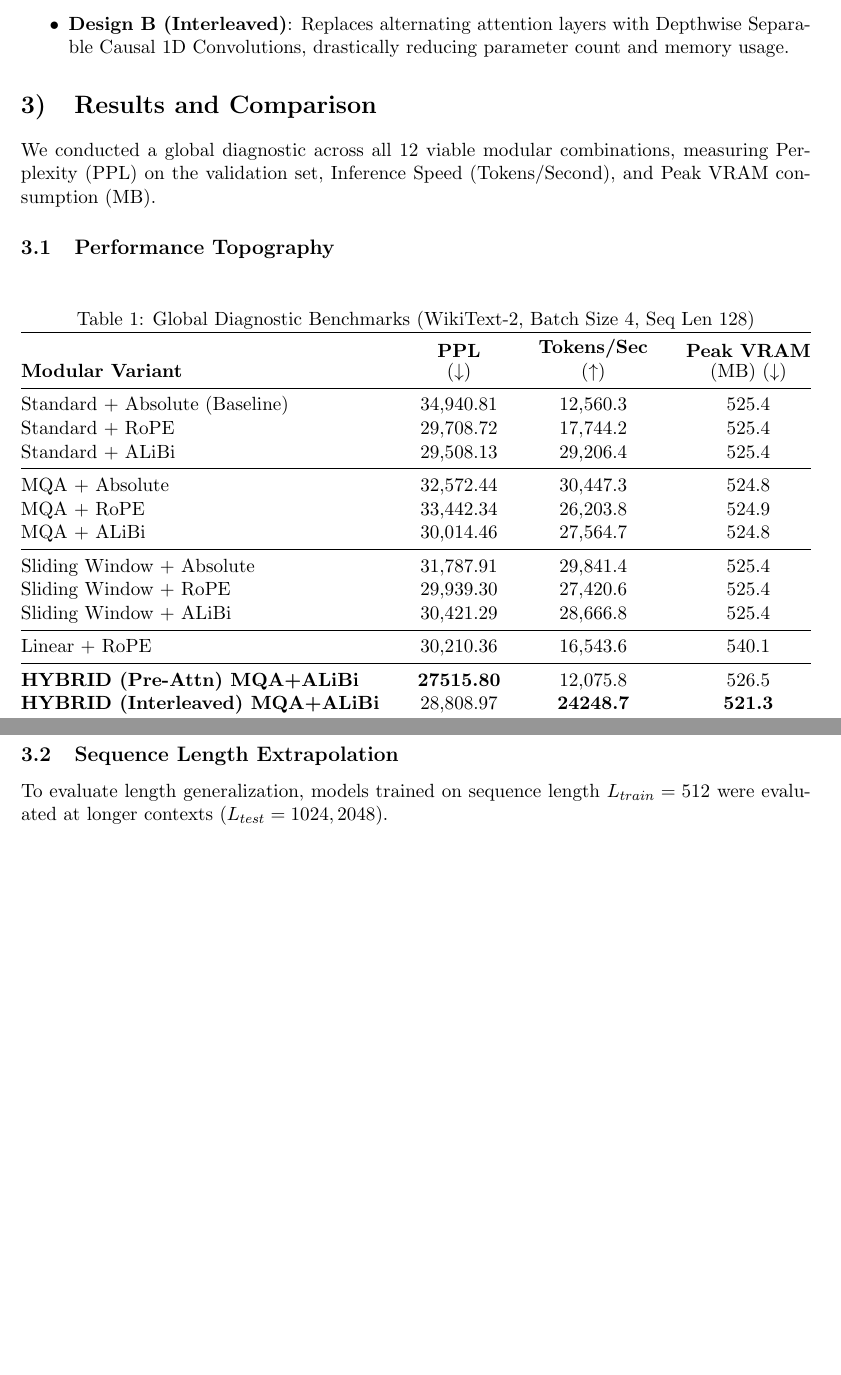
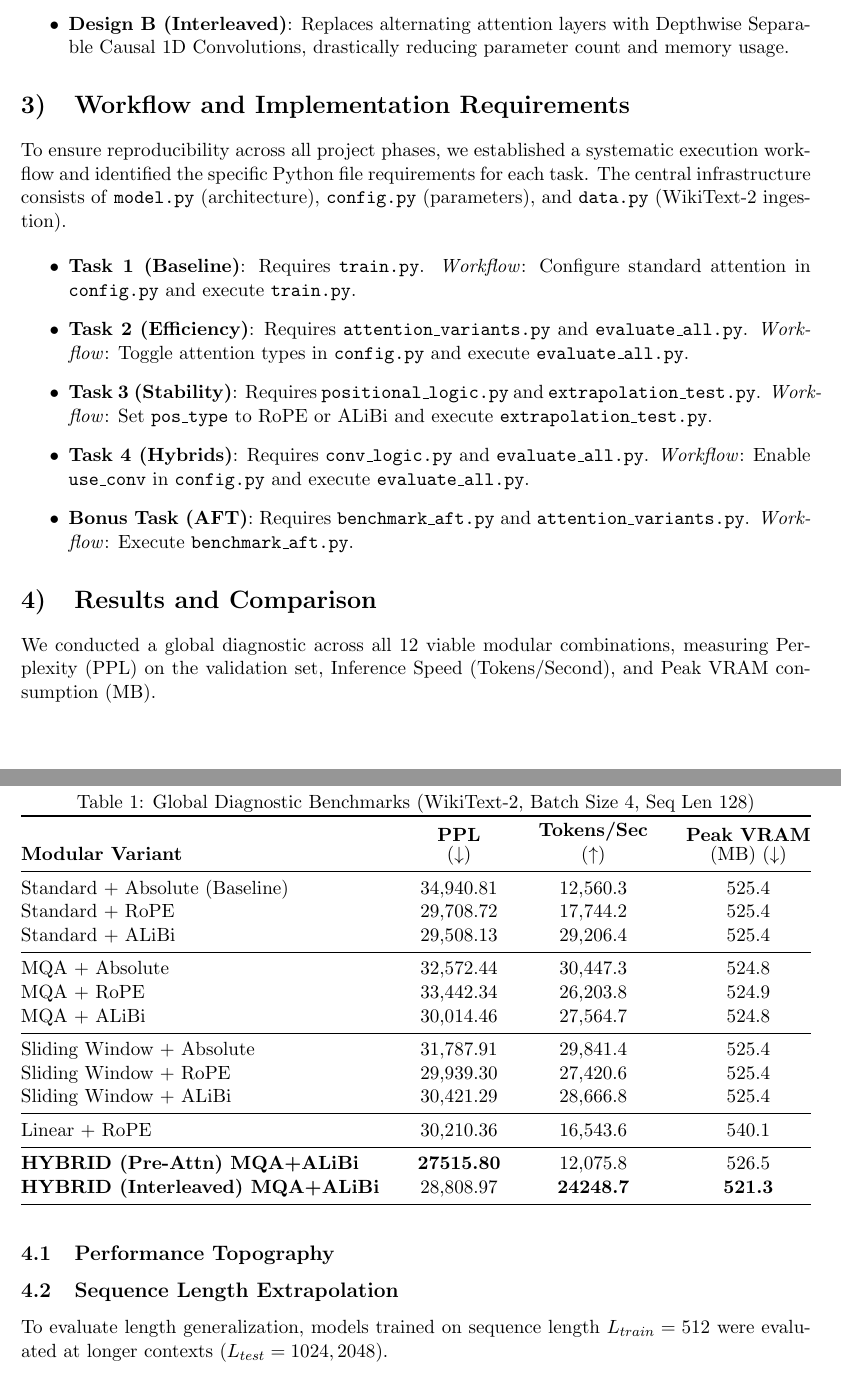
Before and after one commit to LimeLizard3/SAiDL-Summer-Assignment-2026, a LaTeX paper (Core-ML/SAiDL_Final_Report.tex): two parts of pages 2 and 3 of 3 before the commit and two parts of pages 2 and 3 of 4 after it, joined at a grey line, cut so that both start at the same text, the shorter picture padded with empty space. Compiled offline with pdfLaTeX.

Commit message:
Add Workflow and Implementation Requirements section to LaTeX report

```diff
--- a/Core-ML/SAiDL_Final_Report.tex
+++ b/Core-ML/SAiDL_Final_Report.tex
@@ -64,6 +64,18 @@ To enhance the model's ability to capture short-range syntactic structures (n-gr
 \begin{itemize}
     \item \textbf{Design A (Pre-Attention)}: A Causal 1D Convolution acts as a local filter prior to the global attention mechanism.
     \item \textbf{Design B (Interleaved)}: Replaces alternating attention layers with Depthwise Separable Causal 1D Convolutions, drastically reducing parameter count and memory usage.
+\end{itemize}
+
+\section{Workflow and Implementation Requirements}
+
+To ensure reproducibility across all project phases, we established a systematic execution workflow and identified the specific Python file requirements for each task. The central infrastructure consists of \texttt{model.py} (architecture), \texttt{config.py} (parameters), and \texttt{data.py} (WikiText-2 ingestion).
+
+\begin{itemize}
+    \item \textbf{Task 1 (Baseline)}: Requires \texttt{train.py}. \textit{Workflow}: Configure standard attention in \texttt{config.py} and execute \texttt{train.py}.
+    \item \textbf{Task 2 (Efficiency)}: Requires \texttt{attention\_variants.py} and \texttt{evaluate\_all.py}. \textit{Workflow}: Toggle attention types in \texttt{config.py} and execute \texttt{evaluate\_all.py}.
+    \item \textbf{Task 3 (Stability)}: Requires \texttt{positional\_logic.py} and \texttt{extrapolation\_test.py}. \textit{Workflow}: Set \texttt{pos\_type} to RoPE or ALiBi and execute \texttt{extrapolation\_test.py}.
+    \item \textbf{Task 4 (Hybrids)}: Requires \texttt{conv\_logic.py} and \texttt{evaluate\_all.py}. \textit{Workflow}: Enable \texttt{use\_conv} in \texttt{config.py} and execute \texttt{evaluate\_all.py}.
+    \item \textbf{Bonus Task (AFT)}: Requires \texttt{benchmark\_aft.py} and \texttt{attention\_variants.py}. \textit{Workflow}: Execute \texttt{benchmark\_aft.py}.
 \end{itemize}
 
 \section{Results and Comparison}
```
